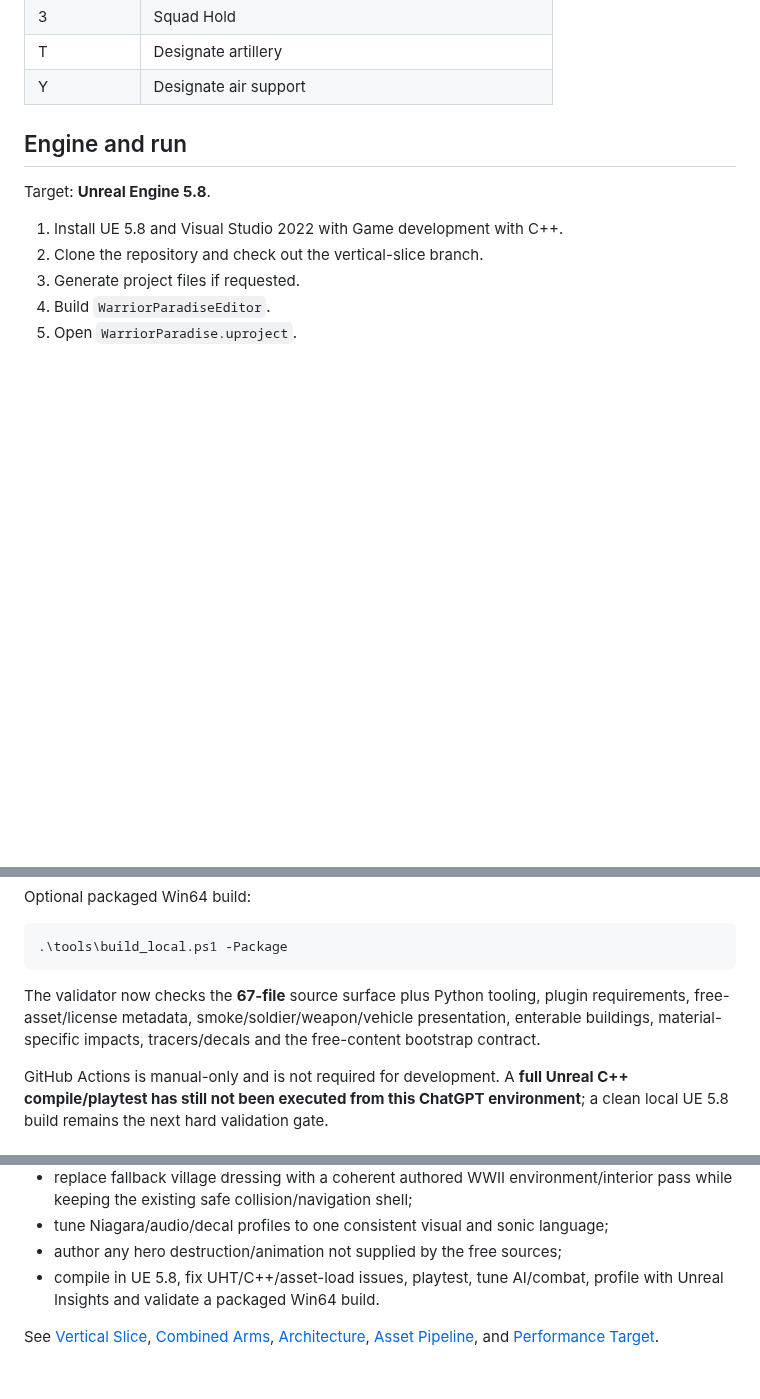
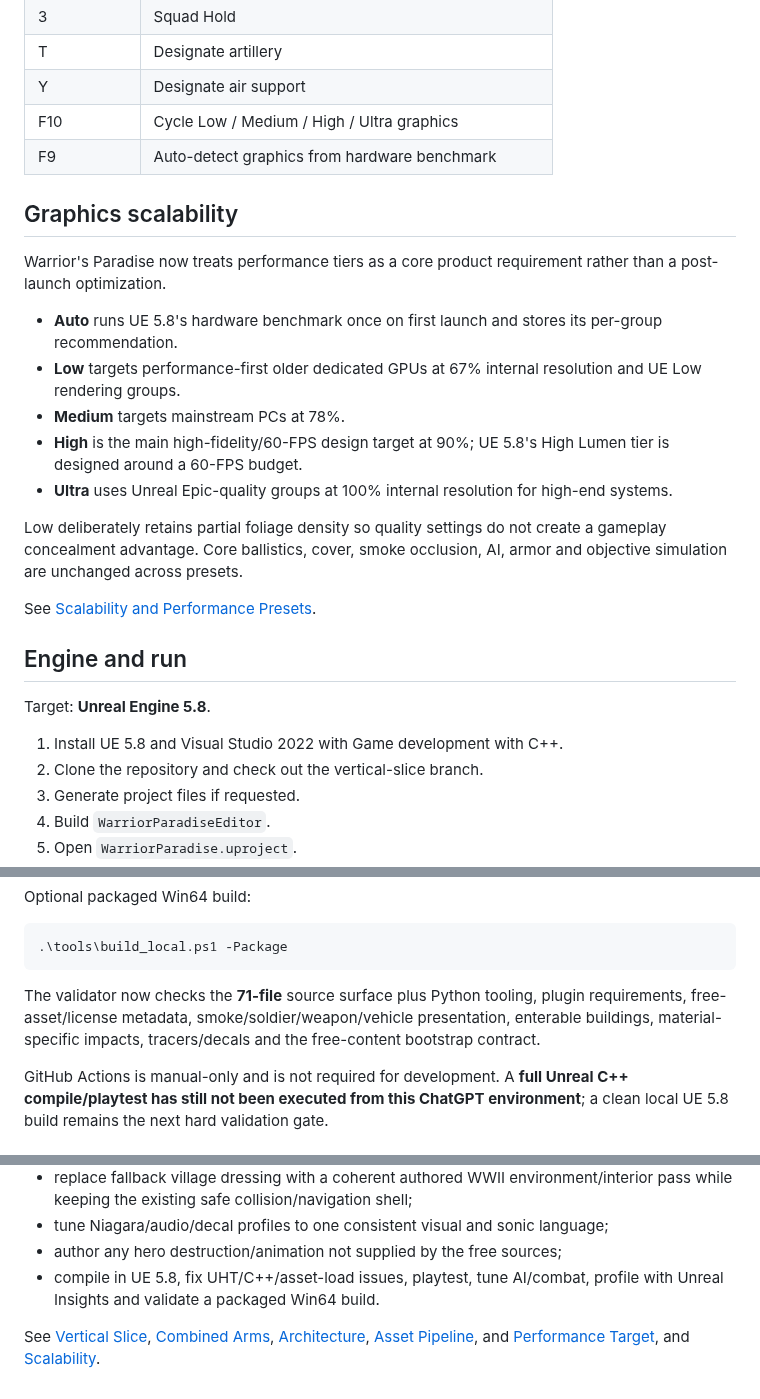
Before and after one commit to Tommaso-R-Marena/Warrior-s-Paradise, a Markdown page: README.md, 3 parts joined by grey strips. Drawn GitHub-style; blank space fills up the shorter version.

Commit message:
docs: document automatic low medium high ultra presets

````diff
--- a/README.md
+++ b/README.md
@@ -144,6 +144,22 @@ See [Free Content Workflow](docs/FREE_CONTENT_WORKFLOW.md), [Free Asset Bootstra
 | 3 | Squad Hold |
 | T | Designate artillery |
 | Y | Designate air support |
+| F10 | Cycle Low / Medium / High / Ultra graphics |
+| F9 | Auto-detect graphics from hardware benchmark |
+
+## Graphics scalability
+
+Warrior's Paradise now treats performance tiers as a core product requirement rather than a post-launch optimization.
+
+- **Auto** runs UE 5.8's hardware benchmark once on first launch and stores its per-group recommendation.
+- **Low** targets performance-first older dedicated GPUs at 67% internal resolution and UE Low rendering groups.
+- **Medium** targets mainstream PCs at 78%.
+- **High** is the main high-fidelity/60-FPS design target at 90%; UE 5.8's High Lumen tier is designed around a 60-FPS budget.
+- **Ultra** uses Unreal Epic-quality groups at 100% internal resolution for high-end systems.
+
+Low deliberately retains partial foliage density so quality settings do not create a gameplay concealment advantage. Core ballistics, cover, smoke occlusion, AI, armor and objective simulation are unchanged across presets.
+
+See [Scalability and Performance Presets](docs/SCALABILITY.md).
 
 ## Engine and run
 
@@ -178,7 +194,7 @@ Optional packaged Win64 build:
 .\tools\build_local.ps1 -Package
 ```
 
-The validator now checks the **67-file** source surface plus Python tooling, plugin requirements, free-asset/license metadata, smoke/soldier/weapon/vehicle presentation, enterable buildings, material-specific impacts, tracers/decals and the free-content bootstrap contract.
+The validator now checks the **71-file** source surface plus Python tooling, plugin requirements, free-asset/license metadata, smoke/soldier/weapon/vehicle presentation, enterable buildings, material-specific impacts, tracers/decals and the free-content bootstrap contract.
 
 GitHub Actions is manual-only and is not required for development. A **full Unreal C++ compile/playtest has still not been executed from this ChatGPT environment**; a clean local UE 5.8 build remains the next hard validation gate.
 
@@ -194,4 +210,4 @@ The remaining gap is now dominated by **content acquisition, art-direction coher
 - author any hero destruction/animation not supplied by the free sources;
 - compile in UE 5.8, fix UHT/C++/asset-load issues, playtest, tune AI/combat, profile with Unreal Insights and validate a packaged Win64 build.
 
-See [Vertical Slice](docs/VERTICAL_SLICE.md), [Combined Arms](docs/COMBINED_ARMS.md), [Architecture](docs/ARCHITECTURE.md), [Asset Pipeline](docs/ASSET_PIPELINE.md), and [Performance Target](docs/PERFORMANCE_TARGET.md).
+See [Vertical Slice](docs/VERTICAL_SLICE.md), [Combined Arms](docs/COMBINED_ARMS.md), [Architecture](docs/ARCHITECTURE.md), [Asset Pipeline](docs/ASSET_PIPELINE.md), and [Performance Target](docs/PERFORMANCE_TARGET.md), and [Scalability](docs/SCALABILITY.md).
````
